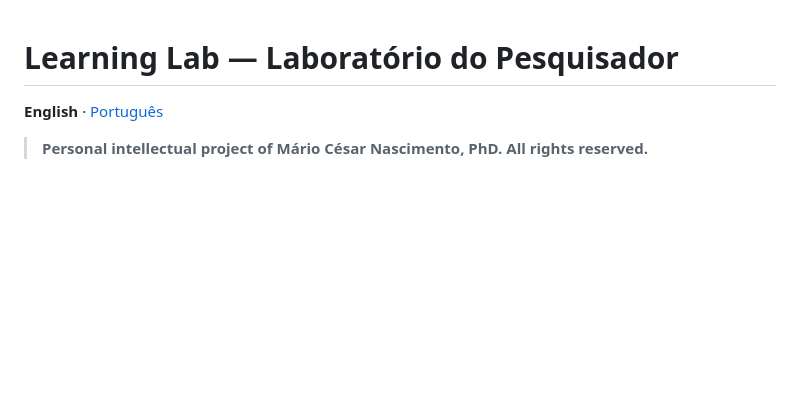
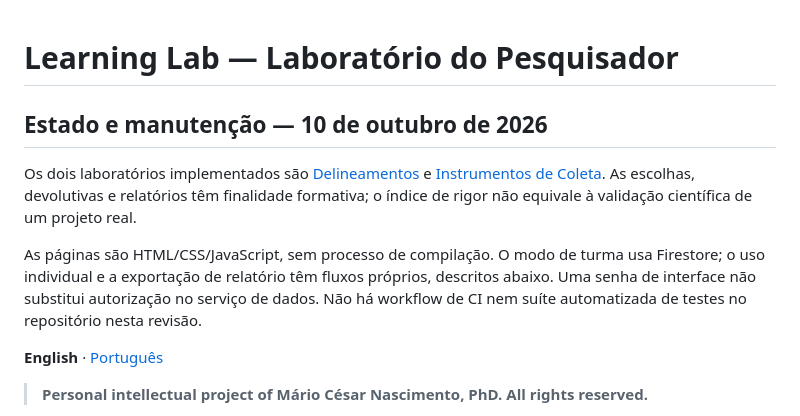
Before and after one commit to DrMarioNascimento/Learning-lab, a Markdown page: README.md, the part around the change. GitHub-like rendering; blank space fills up the shorter version.

Commit message:
docs: atualizar README e identificação da licença sem alterar permissões

```diff
--- a/README.md
+++ b/README.md
@@ -1,4 +1,11 @@
 # Learning Lab — Laboratório do Pesquisador
+
+## Estado e manutenção — 10 de outubro de 2026
+
+Os dois laboratórios implementados são [Delineamentos](delineamentos/) e [Instrumentos de Coleta](instrumentos-de-coleta/). As escolhas, devolutivas e relatórios têm finalidade formativa; o índice de rigor não equivale à validação científica de um projeto real.
+
+As páginas são HTML/CSS/JavaScript, sem processo de compilação. O modo de turma usa Firestore; o uso individual e a exportação de relatório têm fluxos próprios, descritos abaixo. Uma senha de interface não substitui autorização no serviço de dados. Não há workflow de CI nem suíte automatizada de testes no repositório nesta revisão.
+
 
 **English** · [Português](#português)
 
```
Also changed, not shown: LICENSE.md (+8 -0 lines).
